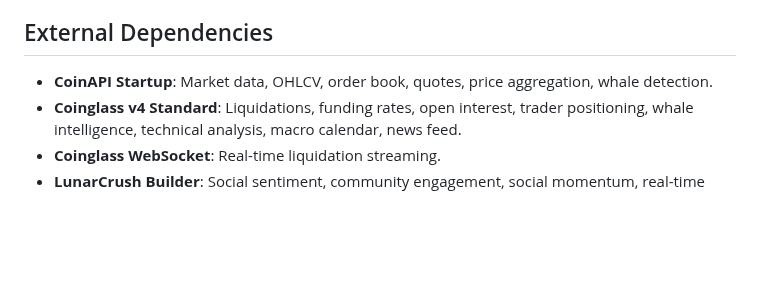
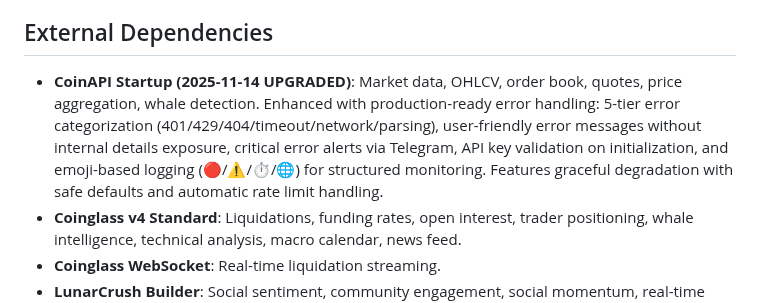
Before and after one commit to rcz87/cryptosatX, a Markdown page: replit.md, the part around the change. Rendered like a GitHub page; blank space fills up the shorter version.

Commit message:
Improve data provider error handling and monitoring
Enhanced CoinAPI integration with production-ready error handling, user-friendly messages, critical error alerts, API key validation, and emoji-based logging.

Replit-Commit-Author: Agent
Replit-Commit-Session-Id: 2553ea48-2f0c-4f2c-b026-f75cbba4af53
Replit-Commit-Checkpoint-Type: full_checkpoint
Replit-Commit-Event-Id: efd59e35-3b0d-4eed-9180-d8b38c14138a
Replit-Commit-Screenshot-Url: https://storage.googleapis.com/screenshot-production-us-central1/87abdc51-8802-483e-a3d7-f8d33853cc46/2553ea48-2f0c-4f2c-b026-f75cbba4af53/DVnzPKI

```diff
--- a/replit.md
+++ b/replit.md
@@ -45,7 +45,7 @@ The API provides clean JSON responses, offers a debug mode (`?debug=true`), and
 - **Social Hype Engine**: A 6-feature analytics system for detecting viral trends and pump risks, including a Social Hype Score, platform-specific hype analysis, Hype Momentum Tracker, Hype vs Price Correlation, Historical Hype Database, and Hype Spike Alerts.
 
 ## External Dependencies
-- **CoinAPI Startup**: Market data, OHLCV, order book, quotes, price aggregation, whale detection.
+- **CoinAPI Startup (2025-11-14 UPGRADED)**: Market data, OHLCV, order book, quotes, price aggregation, whale detection. Enhanced with production-ready error handling: 5-tier error categorization (401/429/404/timeout/network/parsing), user-friendly error messages without internal details exposure, critical error alerts via Telegram, API key validation on initialization, and emoji-based logging (🔴/⚠️/⏱️/🌐) for structured monitoring. Features graceful degradation with safe defaults and automatic rate limit handling.
 - **Coinglass v4 Standard**: Liquidations, funding rates, open interest, trader positioning, whale intelligence, technical analysis, macro calendar, news feed.
 - **Coinglass WebSocket**: Real-time liquidation streaming.
 - **LunarCrush Builder**: Social sentiment, community engagement, social momentum, real-time coin discovery.
```
